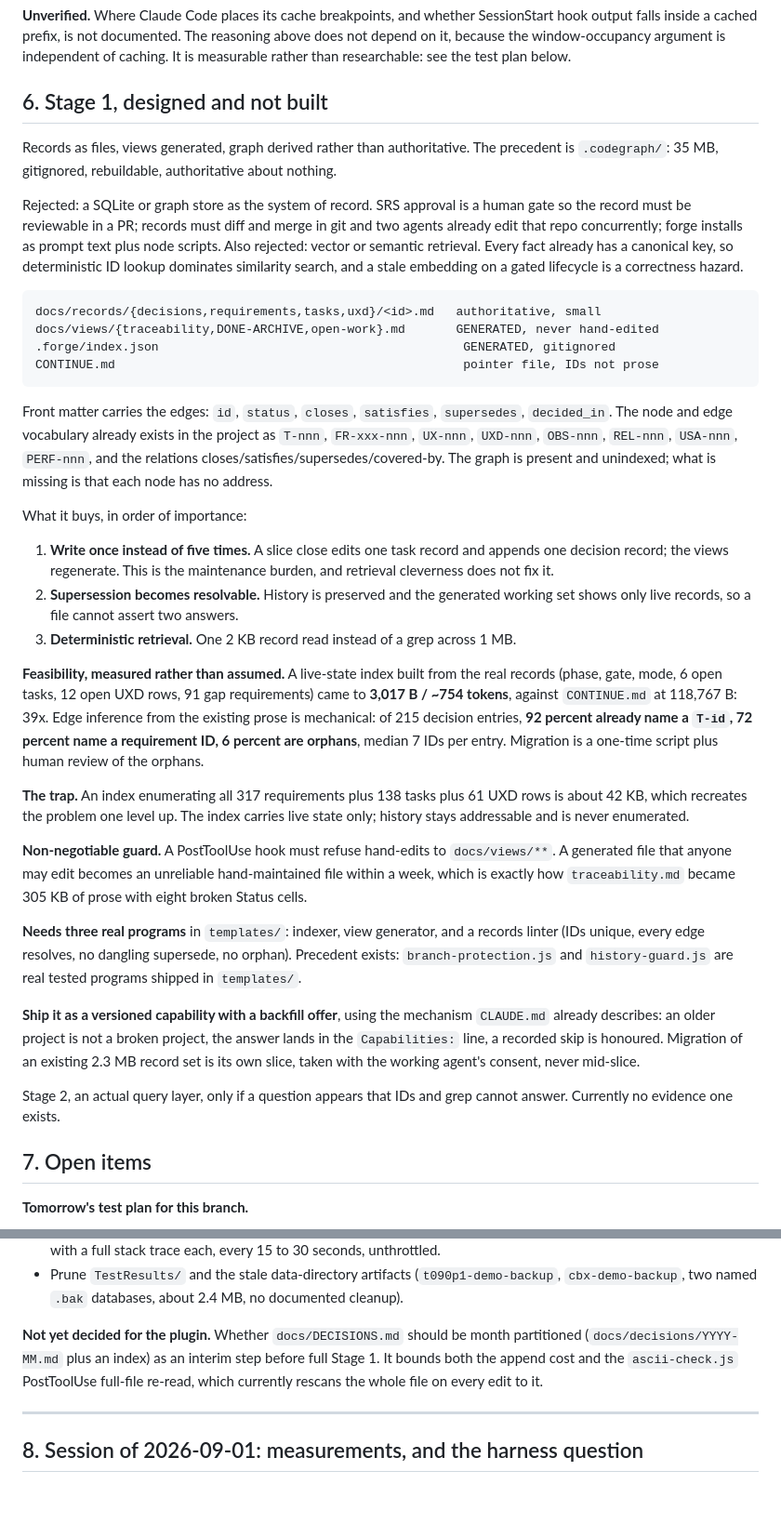
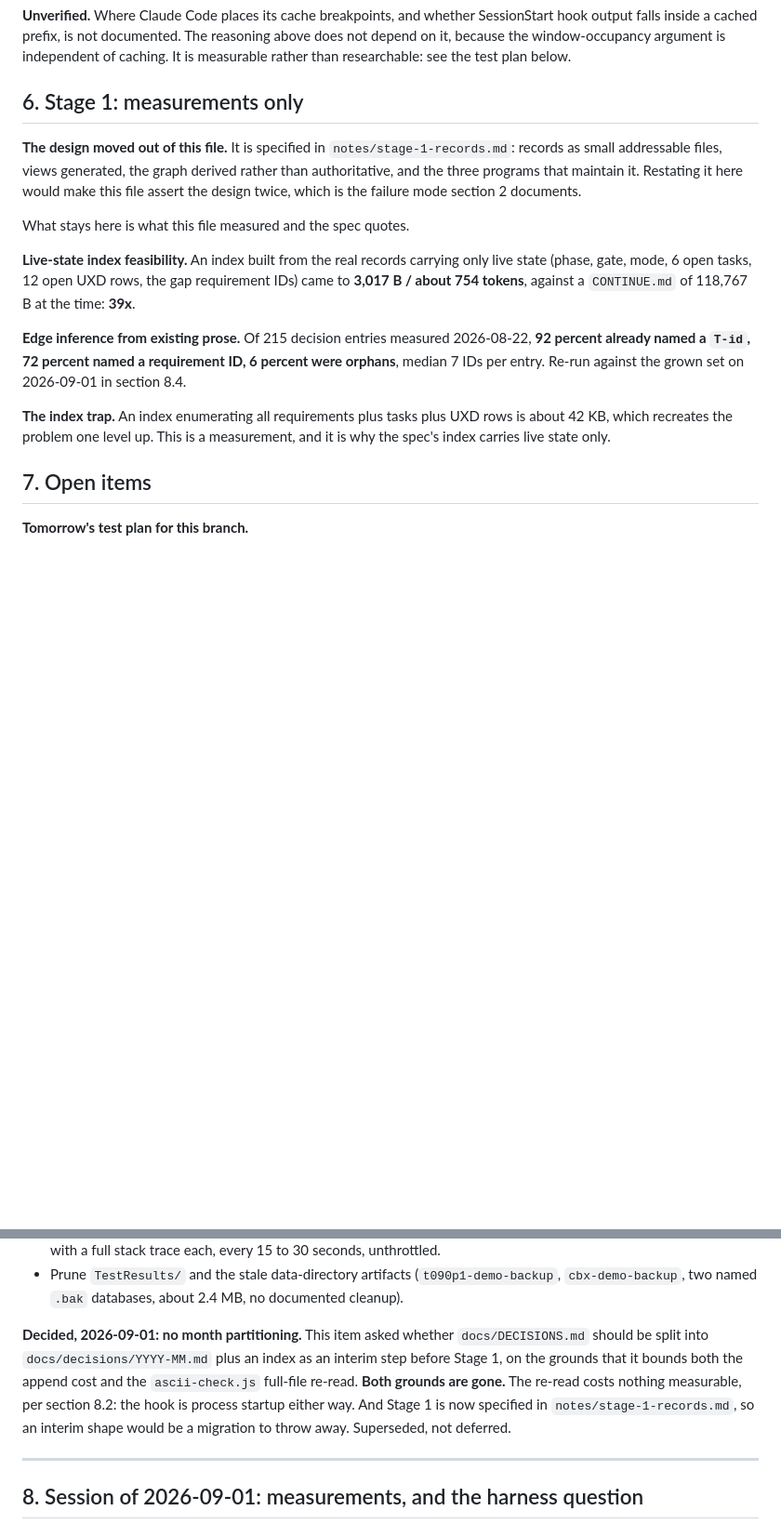
Before and after one commit to DailenG/forge-workflow, a Markdown page: notes/token-efficiency.md, 2 parts joined by grey strips. Shown at 93% size. Rendered like a GitHub page; blank space fills up the shorter version.

````diff
--- a/notes/token-efficiency.md
+++ b/notes/token-efficiency.md
@@ -152,73 +152,29 @@ reasoning above does not depend on it, because the window-occupancy argument is
 independent of caching. It is measurable rather than researchable: see the test
 plan below.
 
-## 6. Stage 1, designed and not built
+## 6. Stage 1: measurements only
 
-Records as files, views generated, graph derived rather than authoritative. The
-precedent is `.codegraph/`: 35 MB, gitignored, rebuildable, authoritative about
-nothing.
+**The design moved out of this file.** It is specified in
+`notes/stage-1-records.md`: records as small addressable files, views generated,
+the graph derived rather than authoritative, and the three programs that
+maintain it. Restating it here would make this file assert the design twice,
+which is the failure mode section 2 documents.
 
-Rejected: a SQLite or graph store as the system of record. SRS approval is a human
-gate so the record must be reviewable in a PR; records must diff and merge in git
-and two agents already edit that repo concurrently; forge installs as prompt text
-plus node scripts. Also rejected: vector or semantic retrieval. Every fact already
-has a canonical key, so deterministic ID lookup dominates similarity search, and a
-stale embedding on a gated lifecycle is a correctness hazard.
+What stays here is what this file measured and the spec quotes.
 
-```
-docs/records/{decisions,requirements,tasks,uxd}/<id>.md   authoritative, small
-docs/views/{traceability,DONE-ARCHIVE,open-work}.md       GENERATED, never hand-edited
-.forge/index.json                                          GENERATED, gitignored
-CONTINUE.md                                                pointer file, IDs not prose
-```
+**Live-state index feasibility.** An index built from the real records carrying
+only live state (phase, gate, mode, 6 open tasks, 12 open UXD rows, the gap
+requirement IDs) came to **3,017 B / about 754 tokens**, against a `CONTINUE.md`
+of 118,767 B at the time: **39x**.
 
-Front matter carries the edges: `id`, `status`, `closes`, `satisfies`,
-`supersedes`, `decided_in`. The node and edge vocabulary already exists in the
-project as `T-nnn`, `FR-xxx-nnn`, `UX-nnn`, `UXD-nnn`, `OBS-nnn`, `REL-nnn`,
-`USA-nnn`, `PERF-nnn`, and the relations closes/satisfies/supersedes/covered-by.
-The graph is present and unindexed; what is missing is that each node has no
-address.
+**Edge inference from existing prose.** Of 215 decision entries measured
+2026-08-22, **92 percent already named a `T-id`, 72 percent named a requirement
+ID, 6 percent were orphans**, median 7 IDs per entry. Re-run against the grown
+set on 2026-09-01 in section 8.4.
 
-What it buys, in order of importance:
-
-1. **Write once instead of five times.** A slice close edits one task record and
-   appends one decision record; the views regenerate. This is the maintenance
-   burden, and retrieval cleverness does not fix it.
-2. **Supersession becomes resolvable.** History is preserved and the generated
-   working set shows only live records, so a file cannot assert two answers.
-3. **Deterministic retrieval.** One 2 KB record read instead of a grep across
-   1 MB.
-
-**Feasibility, measured rather than assumed.** A live-state index built from the
-real records (phase, gate, mode, 6 open tasks, 12 open UXD rows, 91 gap
-requirements) came to **3,017 B / ~754 tokens**, against `CONTINUE.md` at
-118,767 B: 39x. Edge inference from the existing prose is mechanical: of 215
-decision entries, **92 percent already name a `T-id`, 72 percent name a
-requirement ID, 6 percent are orphans**, median 7 IDs per entry. Migration is a
-one-time script plus human review of the orphans.
-
-**The trap.** An index enumerating all 317 requirements plus 138 tasks plus 61
-UXD rows is about 42 KB, which recreates the problem one level up. The index
-carries live state only; history stays addressable and is never enumerated.
-
-**Non-negotiable guard.** A PostToolUse hook must refuse hand-edits to
-`docs/views/**`. A generated file that anyone may edit becomes an unreliable
-hand-maintained file within a week, which is exactly how `traceability.md` became
-305 KB of prose with eight broken Status cells.
-
-**Needs three real programs** in `templates/`: indexer, view generator, and a
-records linter (IDs unique, every edge resolves, no dangling supersede, no
-orphan). Precedent exists: `branch-protection.js` and `history-guard.js` are real
-tested programs shipped in `templates/`.
-
-**Ship it as a versioned capability with a backfill offer**, using the mechanism
-`CLAUDE.md` already describes: an older project is not a broken project, the
-answer lands in the `Capabilities:` line, a recorded skip is honoured. Migration
-of an existing 2.3 MB record set is its own slice, taken with the working agent's
-consent, never mid-slice.
-
-Stage 2, an actual query layer, only if a question appears that IDs and grep
-cannot answer. Currently no evidence one exists.
+**The index trap.** An index enumerating all requirements plus tasks plus UXD
+rows is about 42 KB, which recreates the problem one level up. This is a
+measurement, and it is why the spec's index carries live state only.
 
 ## 7. Open items
 
@@ -260,10 +216,13 @@ editing `CONTINUE.md` or `TODO.md` mid-slice would collide.
   (`t090p1-demo-backup`, `cbx-demo-backup`, two named `.bak` databases, about
   2.4 MB, no documented cleanup).
 
-**Not yet decided for the plugin.** Whether `docs/DECISIONS.md` should be month
-partitioned (`docs/decisions/YYYY-MM.md` plus an index) as an interim step before
-full Stage 1. It bounds both the append cost and the `ascii-check.js` PostToolUse
-full-file re-read, which currently rescans the whole file on every edit to it.
+**Decided, 2026-09-01: no month partitioning.** This item asked whether
+`docs/DECISIONS.md` should be split into `docs/decisions/YYYY-MM.md` plus an index
+as an interim step before Stage 1, on the grounds that it bounds both the append
+cost and the `ascii-check.js` full-file re-read. **Both grounds are gone.** The
+re-read costs nothing measurable, per section 8.2: the hook is process startup
+either way. And Stage 1 is now specified in `notes/stage-1-records.md`, so an
+interim shape would be a migration to throw away. Superseded, not deferred.
 
 ---
 
````
Also changed, not shown: notes/stage-1-records.md (added, +449 -0 lines).
